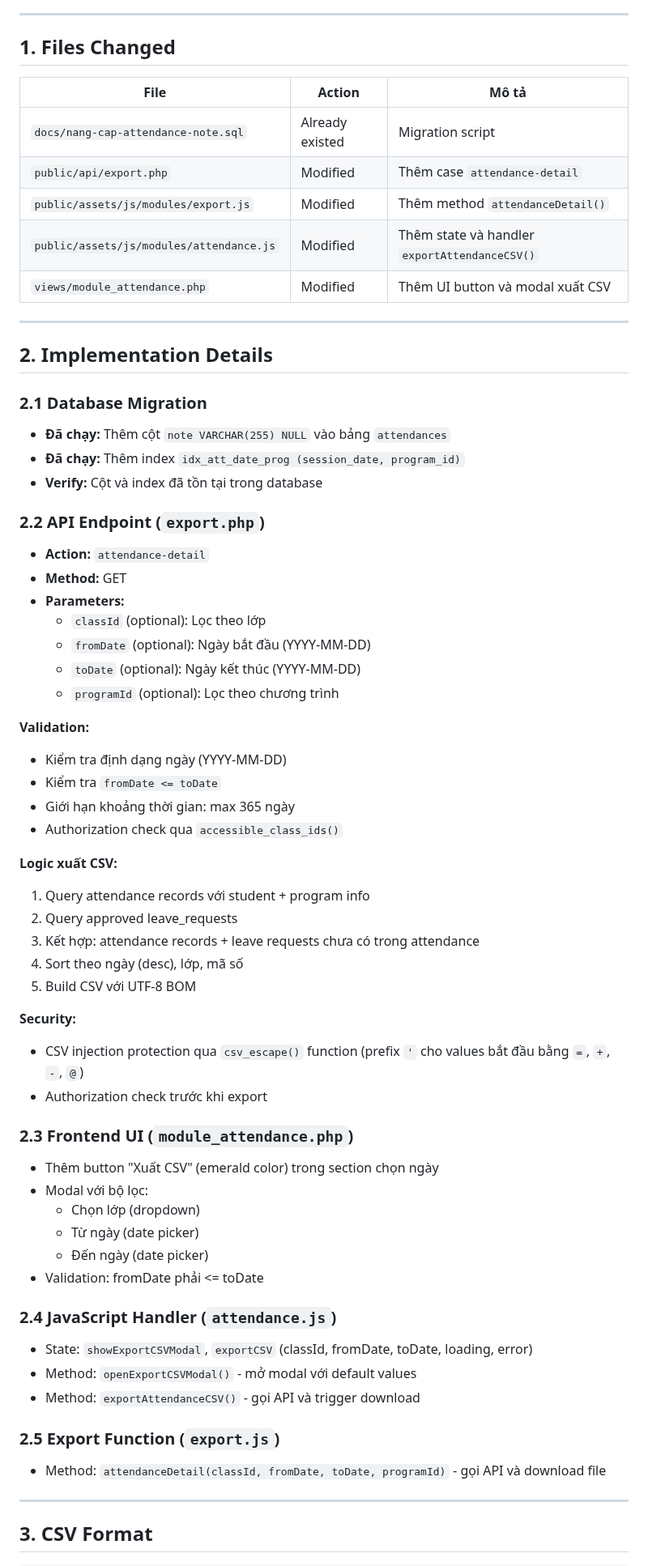
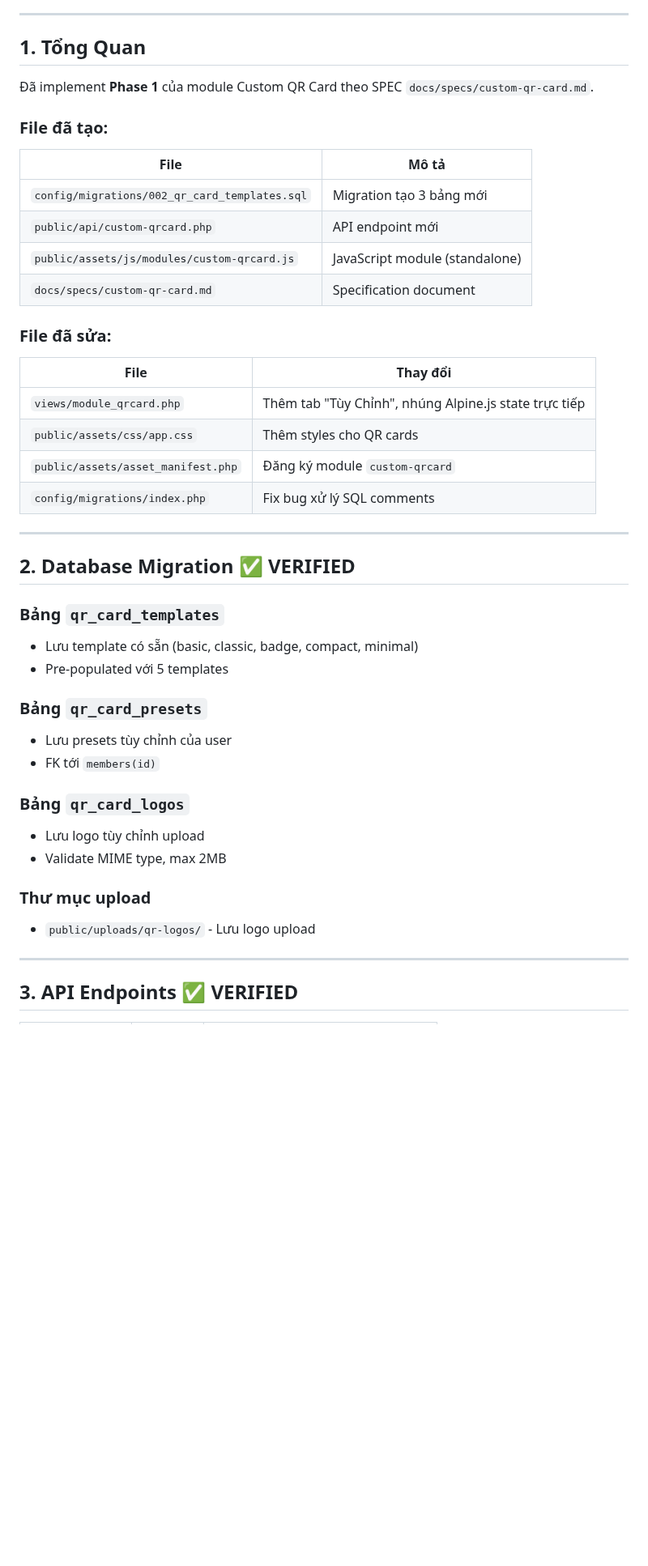
Before and after one commit to josephvinh/glyphutrung, a Markdown page: .claude/reports/coder-report.md, the part around one of its changes. Shown at 81% size. GitHub-like rendering; blank space fills up the shorter version.

Commit message:
docs: update coder report for custom-qrcard completion
Co-Authored-By: Claude Opus 5.5 <noreply@anthropic.com>

```diff
--- a/.claude/reports/coder-report.md
+++ b/.claude/reports/coder-report.md
@@ -6,68 +6,46 @@
 
 ---
 
-## 1. Files Changed
+## 1. Tổng Quan
 
-| File | Action | Mô tả |
-|------|--------|--------|
-| `docs/nang-cap-attendance-note.sql` | Already existed | Migration script |
-| `public/api/export.php` | Modified | Thêm case `attendance-detail` |
-| `public/assets/js/modules/export.js` | Modified | Thêm method `attendanceDetail()` |
-| `public/assets/js/modules/attendance.js` | Modified | Thêm state và handler `exportAttendanceCSV()` |
-| `views/module_attendance.php` | Modified | Thêm UI button và modal xuất CSV |
+Đã implement **Phase 1** của module Custom QR Card theo SPEC `docs/specs/custom-qr-card.md`.
+
+### File đã tạo:
+| File | Mô tả |
+|------|--------|
+| `config/migrations/002_qr_card_templates.sql` | Migration tạo 3 bảng mới |
+| `public/api/custom-qrcard.php` | API endpoint mới |
+| `public/assets/js/modules/custom-qrcard.js` | JavaScript module (standalone) |
+| `docs/specs/custom-qr-card.md` | Specification document |
+
+### File đã sửa:
+| File | Thay đổi |
+|------|----------|
+| `views/module_qrcard.php` | Thêm tab "Tùy Chỉnh", nhúng Alpine.js state trực tiếp |
+| `public/assets/css/app.css` | Thêm styles cho QR cards |
+| `public/assets/asset_manifest.php` | Đăng ký module `custom-qrcard` |
+| `config/migrations/index.php` | Fix bug xử lý SQL comments |
 
 ---
 
-## 2. Implementation Details
+## 2. Database Migration ✅ VERIFIED
 
-### 2.1 Database Migration
-- **Đã chạy:** Thêm cột `note VARCHAR(255) NULL` vào bảng `attendances`
-- **Đã chạy:** Thêm index `idx_att_date_prog (session_date, program_id)`
-- **Verify:** Cột và index đã tồn tại trong database
+### Bảng `qr_card_templates`
+- Lưu template có sẵn (basic, classic, badge, compact, minimal)
+- Pre-populated với 5 templates
 
-### 2.2 API Endpoint (`export.php`)
-- **Action:** `attendance-detail`
-- **Method:** GET
-- **Parameters:**
-  - `classId` (optional): Lọc theo lớp
-  - `fromDate` (optional): Ngày bắt đầu (YYYY-MM-DD)
-  - `toDate` (optional): Ngày kết thúc (YYYY-MM-DD)
-  - `programId` (optional): Lọc theo chương trình
+### Bảng `qr_card_presets`
+- Lưu presets tùy chỉnh của user
+- FK tới `members(id)`
 
-**Validation:**
-- Kiểm tra định dạng ngày (YYYY-MM-DD)
-- Kiểm tra `fromDate <= toDate`
-- Giới hạn khoảng thời gian: max 365 ngày
-- Authorization check qua `accessible_class_ids()`
+### Bảng `qr_card_logos`
+- Lưu logo tùy chỉnh upload
+- Validate MIME type, max 2MB
 
-**Logic xuất CSV:**
-1. Query attendance records với student + program info
-2. Query approved leave_requests
-3. Kết hợp: attendance records + leave requests chưa có trong attendance
-4. Sort theo ngày (desc), lớp, mã số
-5. Build CSV với UTF-8 BOM
-
-**Security:**
-- CSV injection protection qua `csv_escape()` function (prefix `'` cho values bắt đầu bằng `=`, `+`, `-`, `@`)
-- Authorization check trước khi export
-
-### 2.3 Frontend UI (`module_attendance.php`)
-- Thêm button "Xuất CSV" (emerald color) trong section chọn ngày
-- Modal với bộ lọc:
-  - Chọn lớp (dropdown)
-  - Từ ngày (date picker)
-  - Đến ngày (date picker)
-- Validation: fromDate phải <= toDate
-
-### 2.4 JavaScript Handler (`attendance.js`)
-- State: `showExportCSVModal`, `exportCSV` (classId, fromDate, toDate, loading, error)
-- Method: `openExportCSVModal()` - mở modal với default values
-- Method: `exportAttendanceCSV()` - gọi API và trigger download
-
-### 2.5 Export Function (`export.js`)
-- Method: `attendanceDetail(classId, fromDate, toDate, programId)` - gọi API và download file
+### Thư mục upload
+- `public/uploads/qr-logos/` - Lưu logo upload
 
 ---
 
-## 3. CSV Format
+## 3. API Endpoints ✅ VERIFIED
 
```
Also changed, not shown: other parts of .claude/reports/coder-report.md (+92 -38 lines).
